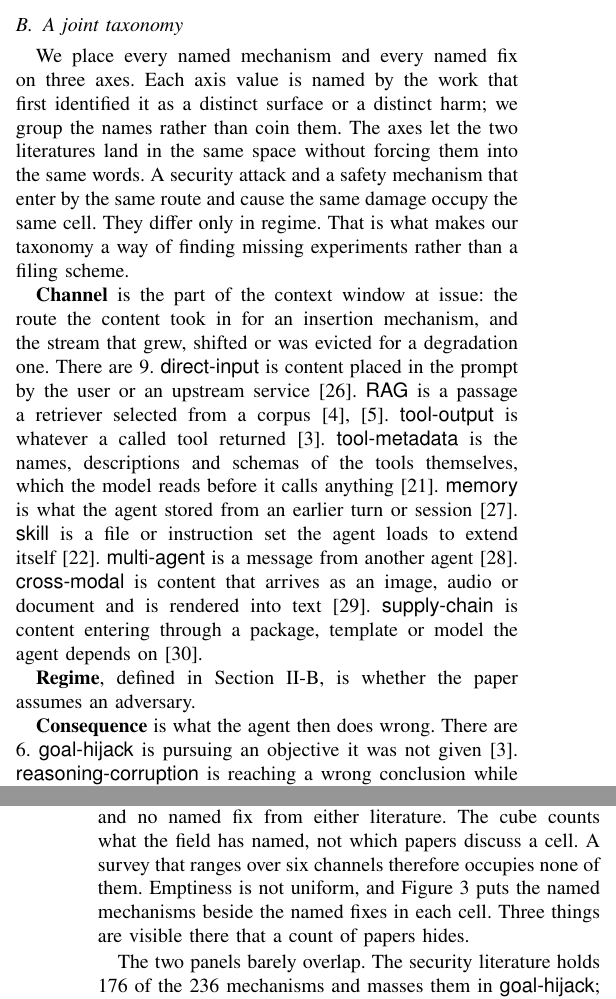
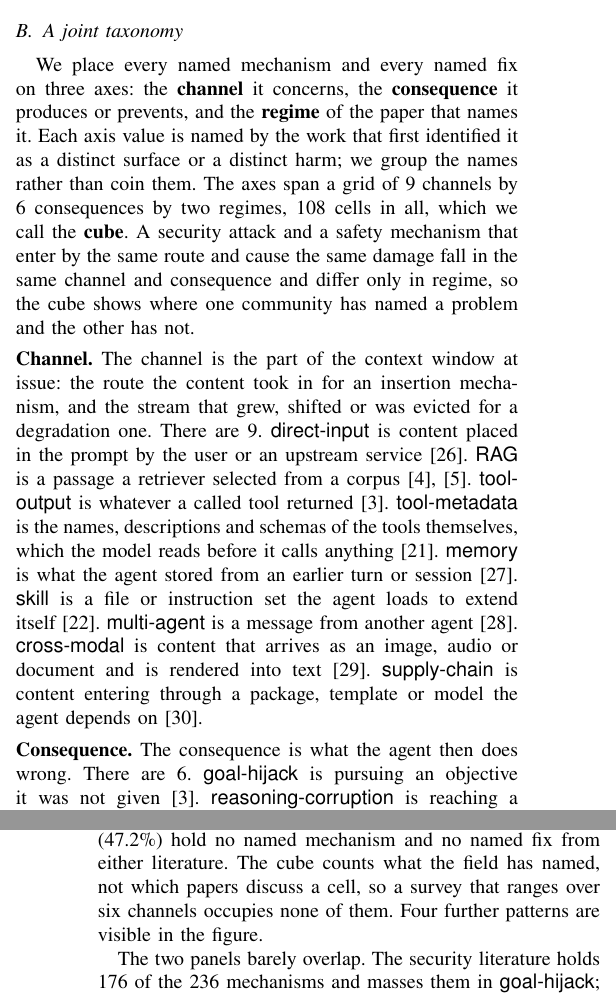
Before and after one commit to Nyamtulla/context_poison, a LaTeX paper (latex/main.tex, which reads latex/sections/03-literatures.tex): two parts of the columns of pages 4 and 5 of 21, joined at a grey line, cut so that both start at the same text. Compiled offline with pdfLaTeX.

Commit message:
Reorganize the joint taxonomy: define the axes and the cube, then report what the cube shows

```diff
--- a/latex/sections/03-literatures.tex
+++ b/latex/sections/03-literatures.tex
@@ -88,18 +88,21 @@ analyzed set.
 \subsection{A joint taxonomy}
 \label{sec:taxonomy}
 
-We place every named mechanism and every named fix on three axes. Each
-axis value is named by the work that first identified it as a distinct
-surface or a distinct harm; we group the names rather than coin them. The axes let the two
-literatures land in the same space without forcing them into the same words. A
-security attack and a safety mechanism that enter by the same route
-and cause the same damage occupy the same cell. They differ only in regime. That is what makes our taxonomy a way of finding missing
-experiments rather than a filing scheme.
+We place every named mechanism and every named fix on three axes: the
+\textbf{channel} it concerns, the \textbf{consequence} it produces or
+prevents, and the \textbf{regime} of the paper that names it. Each axis value
+is named by the work that first identified it as a distinct surface or a
+distinct harm; we group the names rather than coin them. The axes span a grid
+of \NChannelCats{} channels by \NConseqCats{} consequences by two regimes,
+\NCubeCells{} cells in all, which we call the \textbf{cube}. A security attack
+and a safety mechanism that enter by the same route and cause the same damage
+fall in the same channel and consequence and differ only in regime, so the
+cube shows where one community has named a problem and the other has not.
 
-
-\textbf{Channel} is the part of the context window at issue: the route the
-content took in for an insertion mechanism, and the stream that grew, shifted
-or was evicted for a degradation one. There are \NChannelCats{}. \meth{direct-input} is content placed in the prompt by the user
+\paragraph{Channel.} The channel is the part of the context window at issue:
+the route the content took in for an insertion mechanism, and the stream that
+grew, shifted or was evicted for a degradation one. There are
+\NChannelCats{}. \meth{direct-input} is content placed in the prompt by the user
 or an upstream service~\cite{liu-2023-promptb}. \meth{RAG} is a passage a retriever selected from a
 corpus~\cite{zhong-2023-poisoning,zou-2024-poisonedrag}. \meth{tool-output} is whatever a called tool returned~\cite{greshake-2023-not}.
 \meth{tool-metadata} is the names, descriptions and schemas of the tools
@@ -111,11 +114,8 @@ image, audio or document and is rendered into text~\cite{zhu-2024-unraveling}. \
 content entering through a package, template or model the agent depends
 on~\cite{yan-2023-backdooring}.
 
-\textbf{Regime}, defined in Section~\ref{sec:twovocab}, is whether the
-paper assumes an adversary.
-
-\textbf{Consequence} is what the agent then does wrong. There are \NConseqCats{}.
-\meth{goal-hijack} is pursuing an objective it was not
+\paragraph{Consequence.} The consequence is what the agent then does wrong.
+There are \NConseqCats{}. \meth{goal-hijack} is pursuing an objective it was not
 given~\cite{greshake-2023-not}.
 \meth{reasoning-corruption} is reaching a wrong conclusion while pursuing the
 right goal~\cite{liu-2023-lost}. \meth{silent-corruption} is producing a wrong output with nothing
@@ -125,5 +125,3 @@ later session~\cite{yan-2023-backdooring}. \meth{availability-loss} is the agent
 fails to finish the task at all~\cite{xia-2026-diagnosing}, or it finishes
 only after spending compute, money or quota out of proportion to
 it~\cite{debi-2026-whispers,feiglin-2026-benchoverflow}.
-Figure~\ref{fig:pipeline} sets the three axes against the system they
-describe.
@@ -130,7 +131 @@ describe.
 
-\NCubeEmpty{} of the \NCubeCells{} cells (\PctCubeEmpty{}\%) hold
-no named mechanism and no named fix from either literature. The cube counts
-what the field has named, not which papers discuss a cell. A survey that
-ranges over six channels therefore occupies none of them. Emptiness is not uniform,
-and Figure~\ref{fig:cube} puts the named mechanisms beside the named fixes in
-each cell. Three things are visible there that a count of papers hides.
@@ -137,3 +135 @@ each cell. Three things are visible there that a count of papers hides.
 
-The two panels barely overlap. The security literature holds \NMechSecurity{} of
-the \NMechanisms{} mechanisms and masses them in \meth{goal-hijack}; the safety literature holds \NMechSafety{} and masses them in
@@ -141,3 +146,14 @@ the \NMechanisms{} mechanisms and masses them in \meth{goal-hijack}; the safety
+mechanism and every fix in its cell, one panel per regime.
+\NCubeEmpty{} of the \NCubeCells{} cells (\PctCubeEmpty{}\%) hold no named
+mechanism and no named fix from either literature. The cube counts what the
+field has named, not which papers discuss a cell, so a survey that ranges over
+six channels occupies none of them. Four further patterns are visible in the
+figure.
+
+The two panels barely overlap. The security literature holds
+\NMechSecurity{} of the \NMechanisms{} mechanisms and masses them in
+\meth{goal-hijack}; the safety literature holds \NMechSafety{} and masses them
+in \meth{reasoning-corruption} and \meth{silent-corruption}. The columns each
 community works are nearly disjoint.
 
 Effort is concentrated rather than scarce. Four cells hold more than fifty
@@ -176 +194,0 @@ close to three fifths.
-Almost every fix was tested in one regime only. \NDefenseFix{} were tested
```
Also changed, not shown: latex/sections/03-literatures.tex (85 more changed lines).
